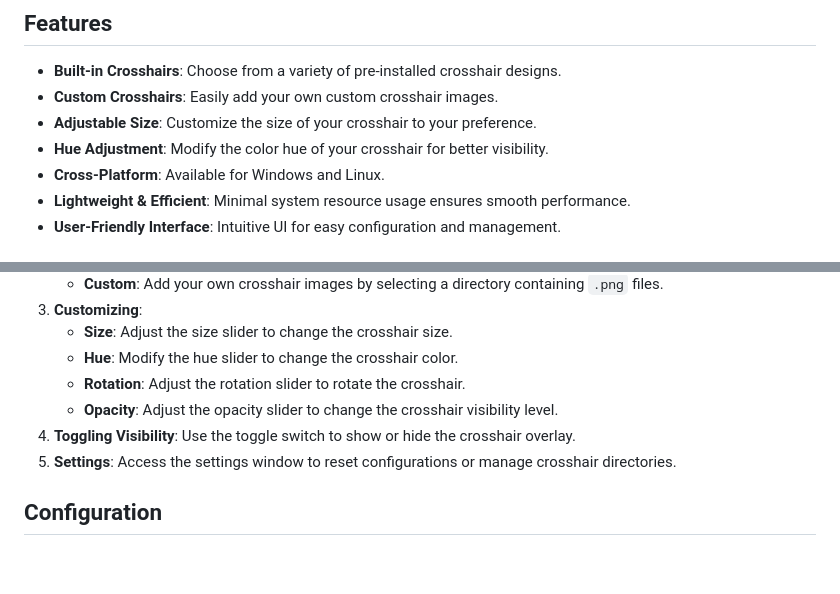
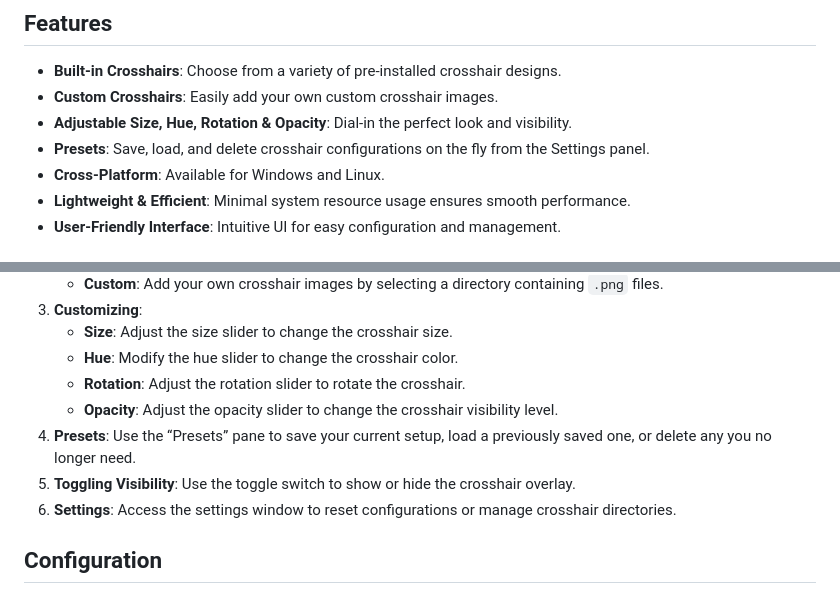
Before and after one commit to seeb1337/crosshair-y-movable, a Markdown page: README.md, 2 parts joined by grey strips. Rendered like a GitHub page; blank space fills up the shorter version.

Commit message:
Align with the latest version

```diff
--- a/README.md
+++ b/README.md
@@ -19,8 +19,8 @@ Crosshair Y is a free and open-source alternative to Crosshair X, designed to pr
 
 - **Built-in Crosshairs**: Choose from a variety of pre-installed crosshair designs.
 - **Custom Crosshairs**: Easily add your own custom crosshair images.
-- **Adjustable Size**: Customize the size of your crosshair to your preference.
-- **Hue Adjustment**: Modify the color hue of your crosshair for better visibility.
+- **Adjustable Size, Hue, Rotation & Opacity**: Dial-in the perfect look and visibility.
+- **Presets**: Save, load, and delete crosshair configurations on the fly from the Settings panel.
 - **Cross-Platform**: Available for Windows and Linux.
 - **Lightweight & Efficient**: Minimal system resource usage ensures smooth performance.
 - **User-Friendly Interface**: Intuitive UI for easy configuration and management.
@@ -86,8 +86,9 @@ The built applications will be located in the `build/` directory.
    - **Hue**: Modify the hue slider to change the crosshair color.
    - **Rotation**: Adjust the rotation slider to rotate the crosshair.
    - **Opacity**: Adjust the opacity slider to change the crosshair visibility level.
-4. **Toggling Visibility**: Use the toggle switch to show or hide the crosshair overlay.
-5. **Settings**: Access the settings window to reset configurations or manage crosshair directories.
+4. **Presets**: Use the “Presets” pane to save your current setup, load a previously saved one, or delete any you no longer need.
+5. **Toggling Visibility**: Use the toggle switch to show or hide the crosshair overlay.
+6. **Settings**: Access the settings window to reset configurations or manage crosshair directories.
 
 ## Configuration
 
```
